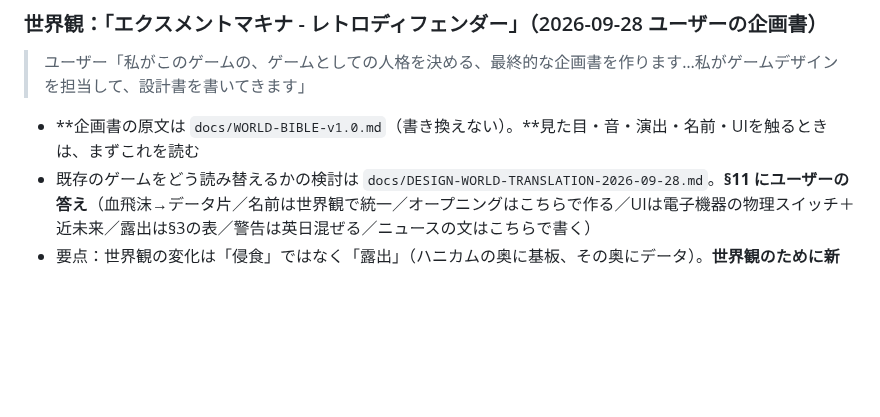
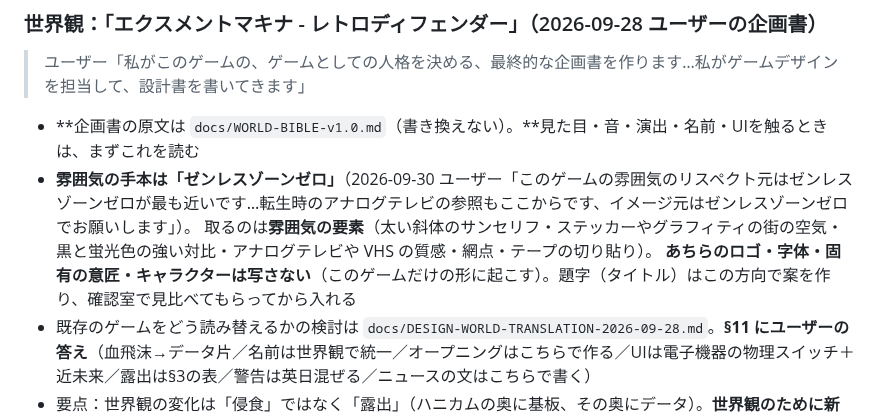
Before and after one commit to sakuraraichi-lang/TOWERINKURI, a Markdown page: CLAUDE.md, the part around the change. Rendered like a GitHub page; blank space fills up the shorter version.

Commit message:
世界観：雰囲気の手本はゼンレスゾーンゼロ（ユーザー指定・要素だけを取り、意匠は写さない）を記録
Co-Authored-By: Claude Opus 5.5 <noreply@anthropic.com>

```diff
--- a/CLAUDE.md
+++ b/CLAUDE.md
@@ -141,6 +141,9 @@ HTML は `no-store` にしてある（`vercel.json`）。
 > ユーザー「私がこのゲームの、ゲームとしての人格を決める、最終的な企画書を作ります…私がゲームデザインを担当して、設計書を書いてきます」
 
 - **企画書の原文は `docs/WORLD-BIBLE-v1.0.md`（書き換えない）。**見た目・音・演出・名前・UIを触るときは、まずこれを読む
+- **雰囲気の手本は「ゼンレスゾーンゼロ」**（2026-09-30 ユーザー「このゲームの雰囲気のリスペクト元はゼンレスゾーンゼロが最も近いです…転生時のアナログテレビの参照もここからです、イメージ元はゼンレスゾーンゼロでお願いします」）。
+  取るのは**雰囲気の要素**（太い斜体のサンセリフ・ステッカーやグラフィティの街の空気・黒と蛍光色の強い対比・アナログテレビや VHS の質感・網点・テープの切り貼り）。
+  **あちらのロゴ・字体・固有の意匠・キャラクターは写さない**（このゲームだけの形に起こす）。題字（タイトル）はこの方向で案を作り、確認室で見比べてもらってから入れる
 - 既存のゲームをどう読み替えるかの検討は `docs/DESIGN-WORLD-TRANSLATION-2026-09-28.md`。**§11 にユーザーの答え**（血飛沫→データ片／名前は世界観で統一／オープニングはこちらで作る／UIは電子機器の物理スイッチ＋近未来／露出は§3の表／警告は英日混ぜる／ニュースの文はこちらで書く）
 - 要点：世界観の変化は「侵食」ではなく「露出」（ハニカムの奥に基板、その奥にデータ）。**世界観のために新しいシステムを足さない**。
   演出でゲームを止めない・重くしない。会話はオープニングだけ。走査線やグリッチは常用しない（タイトル・転生・レジェンダリーだけ）
```
